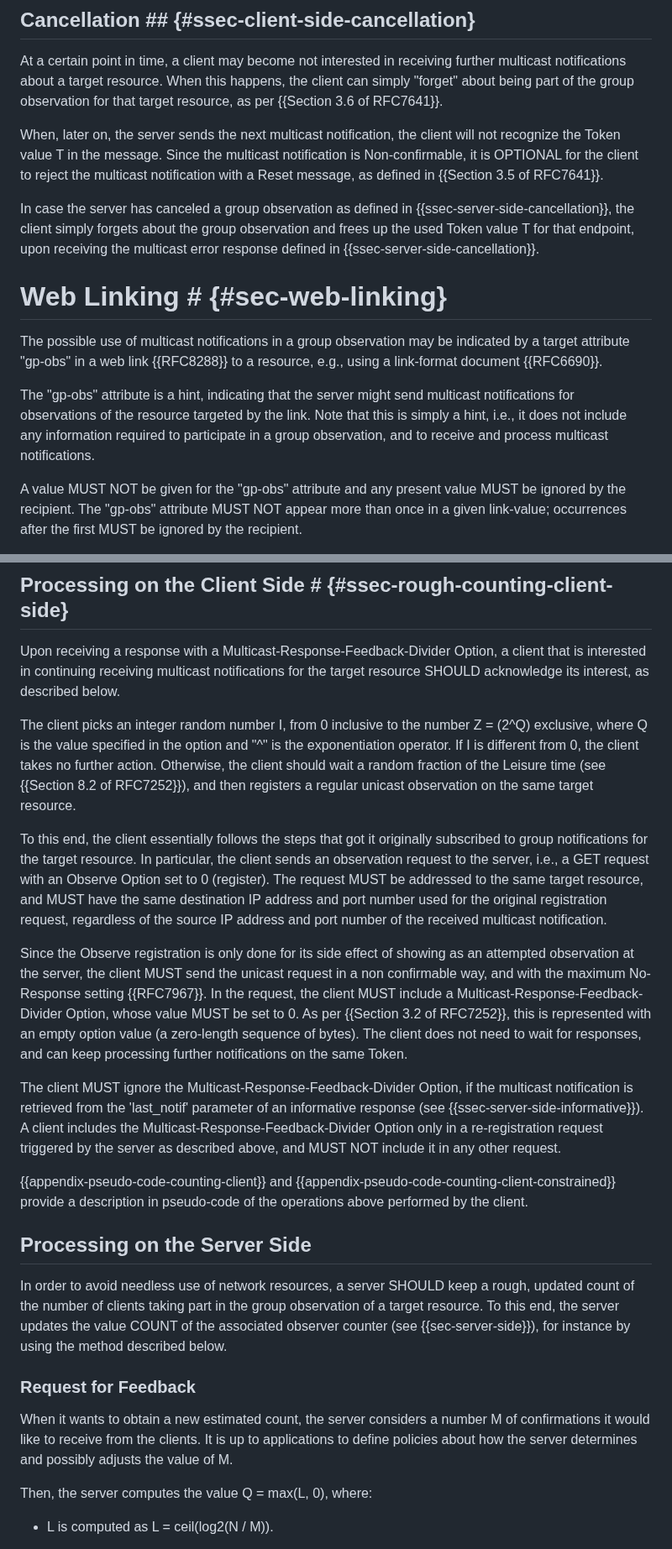
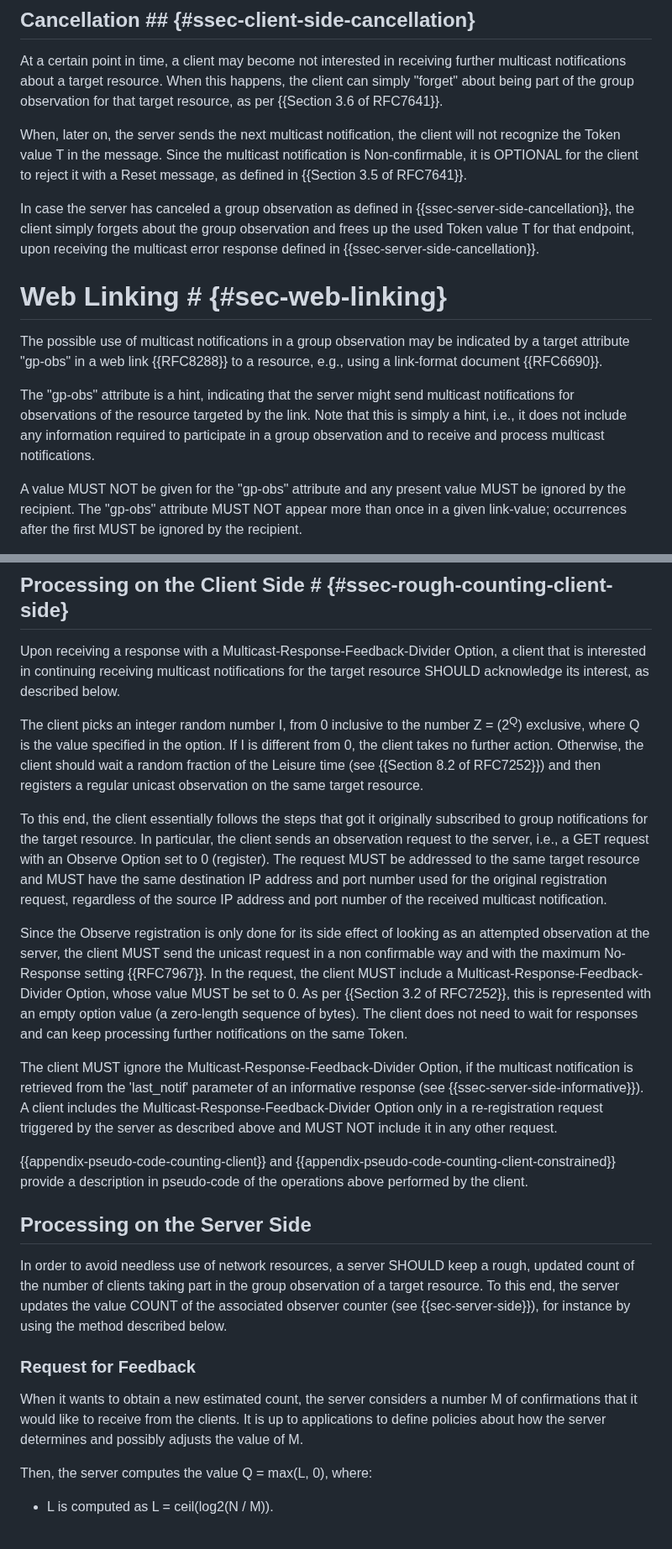
Before and after one commit to core-wg/observe-multicast-notifications, a Markdown page: draft-ietf-core-observe-multicast-notifications.md, 2 parts joined by grey strips. Shown at 84% size. Drawn GitHub-style.

```diff
--- a/draft-ietf-core-observe-multicast-notifications.md
+++ b/draft-ietf-core-observe-multicast-notifications.md
@@ -539,7 +539,7 @@ The client relies on the value of the Observe Option for notification reordering
 
 At a certain point in time, a client may become not interested in receiving further multicast notifications about a target resource. When this happens, the client can simply "forget" about being part of the group observation for that target resource, as per {{Section 3.6 of RFC7641}}.
 
-When, later on, the server sends the next multicast notification, the client will not recognize the Token value T in the message. Since the multicast notification is Non-confirmable, it is OPTIONAL for the client to reject the multicast notification with a Reset message, as defined in {{Section 3.5 of RFC7641}}.
+When, later on, the server sends the next multicast notification, the client will not recognize the Token value T in the message. Since the multicast notification is Non-confirmable, it is OPTIONAL for the client to reject it with a Reset message, as defined in {{Section 3.5 of RFC7641}}.
 
 In case the server has canceled a group observation as defined in {{ssec-server-side-cancellation}}, the client simply forgets about the group observation and frees up the used Token value T for that endpoint, upon receiving the multicast error response defined in {{ssec-server-side-cancellation}}.
 
@@ -547,7 +547,7 @@ In case the server has canceled a group observation as defined in {{ssec-server-
 
 The possible use of multicast notifications in a group observation may be indicated by a target attribute "gp-obs" in a web link {{RFC8288}} to a resource, e.g., using a link-format document {{RFC6690}}.
 
-The "gp-obs" attribute is a hint, indicating that the server might send multicast notifications for observations of the resource targeted by the link. Note that this is simply a hint, i.e., it does not include any information required to participate in a group observation, and to receive and process multicast notifications.
+The "gp-obs" attribute is a hint, indicating that the server might send multicast notifications for observations of the resource targeted by the link. Note that this is simply a hint, i.e., it does not include any information required to participate in a group observation and to receive and process multicast notifications.
 
 A value MUST NOT be given for the "gp-obs" attribute and any present value MUST be ignored by the recipient.  The "gp-obs" attribute MUST NOT appear more than once in a given link-value; occurrences after the first MUST be ignored by the recipient.
 
@@ -681,13 +681,13 @@ The Multicast-Response-Feedback-Divider Option is of class E for OSCORE {{RFC861
 
 Upon receiving a response with a Multicast-Response-Feedback-Divider Option, a client that is interested in continuing receiving multicast notifications for the target resource SHOULD acknowledge its interest, as described below.
 
-The client picks an integer random number I, from 0 inclusive to the number Z = (2^Q) exclusive, where Q is the value specified in the option and "^" is the exponentiation operator. If I is different from 0, the client takes no further action. Otherwise, the client should wait a random fraction of the Leisure time (see {{Section 8.2 of RFC7252}}), and then registers a regular unicast observation on the same target resource.
-
-To this end, the client essentially follows the steps that got it originally subscribed to group notifications for the target resource. In particular, the client sends an observation request to the server, i.e., a GET request with an Observe Option set to 0 (register). The request MUST be addressed to the same target resource, and MUST have the same destination IP address and port number used for the original registration request, regardless of the source IP address and port number of the received multicast notification.
-
-Since the Observe registration is only done for its side effect of showing as an attempted observation at the server, the client MUST send the unicast request in a non confirmable way, and with the maximum No-Response setting {{RFC7967}}. In the request, the client MUST include a Multicast-Response-Feedback-Divider Option, whose value MUST be set to 0. As per {{Section 3.2 of RFC7252}}, this is represented with an empty option value (a zero-length sequence of bytes). The client does not need to wait for responses, and can keep processing further notifications on the same Token.
-
-The client MUST ignore the Multicast-Response-Feedback-Divider Option, if the multicast notification is retrieved from the 'last_notif' parameter of an informative response (see {{ssec-server-side-informative}}). A client includes the Multicast-Response-Feedback-Divider Option only in a re-registration request triggered by the server as described above, and MUST NOT include it in any other request.
+The client picks an integer random number I, from 0 inclusive to the number Z = (2<sup>Q</sup>) exclusive, where Q is the value specified in the option. If I is different from 0, the client takes no further action. Otherwise, the client should wait a random fraction of the Leisure time (see {{Section 8.2 of RFC7252}}) and then registers a regular unicast observation on the same target resource.
+
+To this end, the client essentially follows the steps that got it originally subscribed to group notifications for the target resource. In particular, the client sends an observation request to the server, i.e., a GET request with an Observe Option set to 0 (register). The request MUST be addressed to the same target resource and MUST have the same destination IP address and port number used for the original registration request, regardless of the source IP address and port number of the received multicast notification.
+
+Since the Observe registration is only done for its side effect of looking as an attempted observation at the server, the client MUST send the unicast request in a non confirmable way and with the maximum No-Response setting {{RFC7967}}. In the request, the client MUST include a Multicast-Response-Feedback-Divider Option, whose value MUST be set to 0. As per {{Section 3.2 of RFC7252}}, this is represented with an empty option value (a zero-length sequence of bytes). The client does not need to wait for responses and can keep processing further notifications on the same Token.
+
+The client MUST ignore the Multicast-Response-Feedback-Divider Option, if the multicast notification is retrieved from the 'last_notif' parameter of an informative response (see {{ssec-server-side-informative}}). A client includes the Multicast-Response-Feedback-Divider Option only in a re-registration request triggered by the server as described above and MUST NOT include it in any other request.
 
 {{appendix-pseudo-code-counting-client}} and {{appendix-pseudo-code-counting-client-constrained}} provide a description in pseudo-code of the operations above performed by the client.
 
@@ -697,7 +697,7 @@ In order to avoid needless use of network resources, a server SHOULD keep a roug
 
 ### Request for Feedback
 
-When it wants to obtain a new estimated count, the server considers a number M of confirmations it would like to receive from the clients. It is up to applications to define policies about how the server determines and possibly adjusts the value of M.
+When it wants to obtain a new estimated count, the server considers a number M of confirmations that it would like to receive from the clients. It is up to applications to define policies about how the server determines and possibly adjusts the value of M.
 
 Then, the server computes the value Q = max(L, 0), where:
 
```
Also changed, not shown: other parts of draft-ietf-core-observe-multicast-notifications.md (+17 -17 lines).
